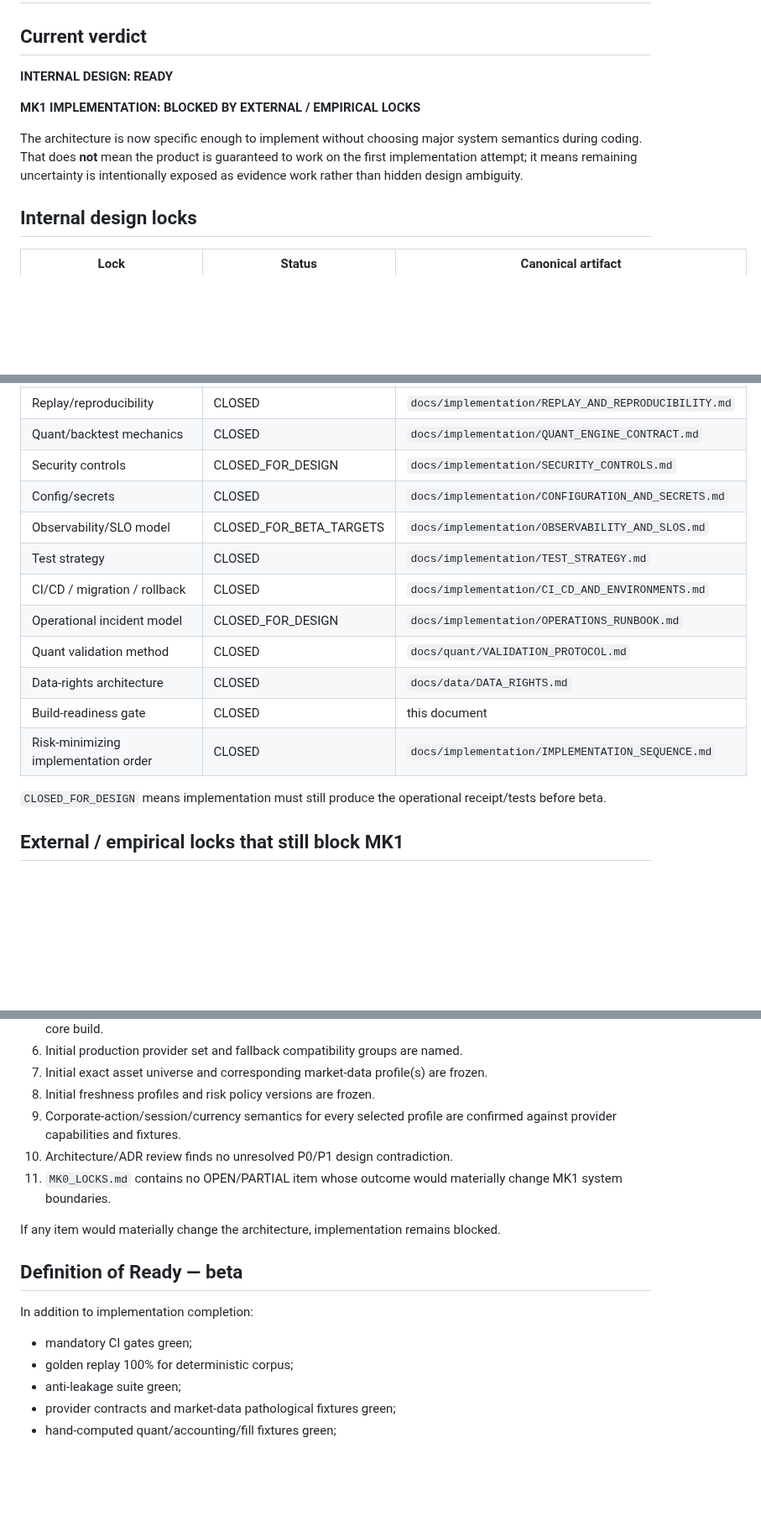
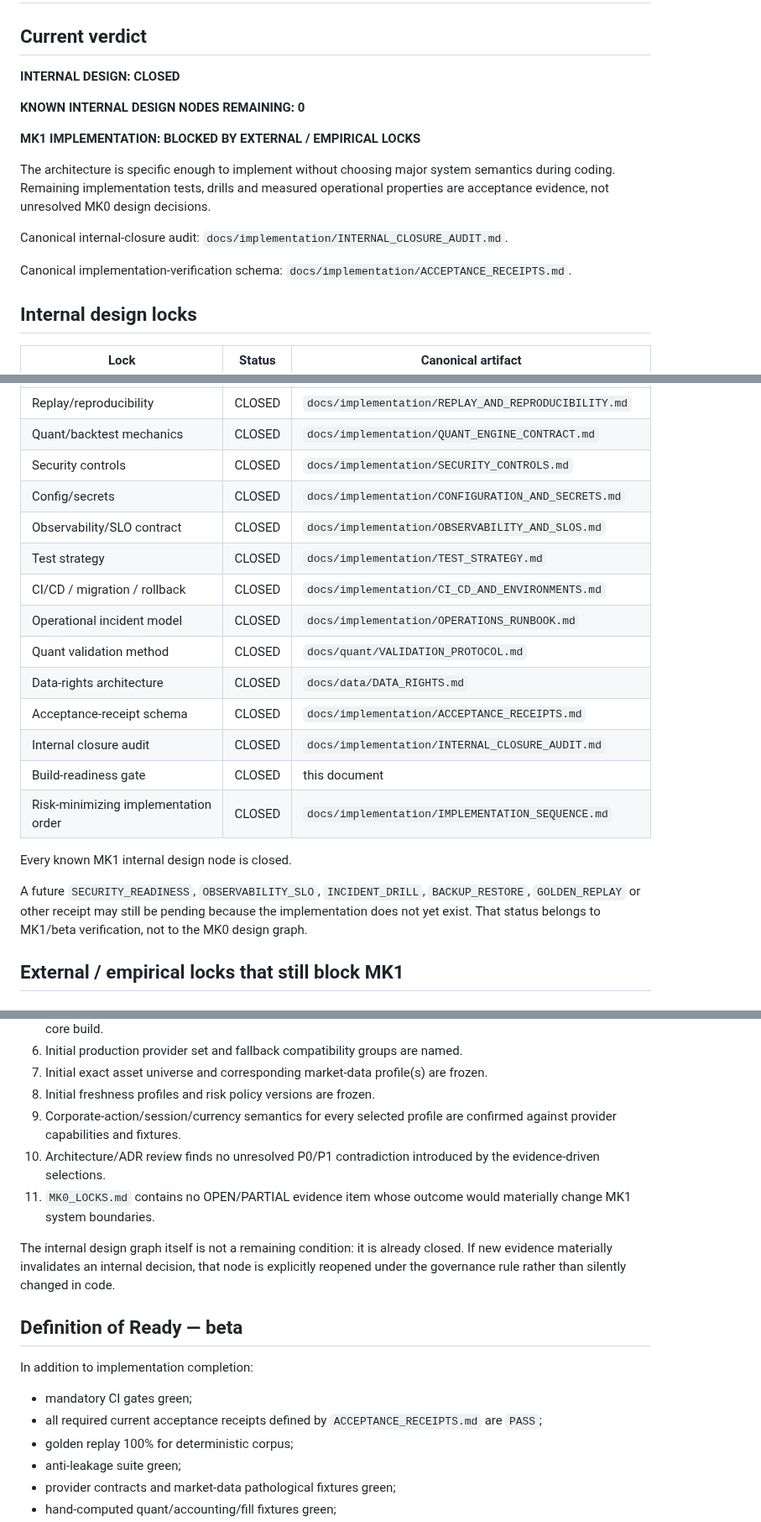
Before and after one commit to Em3rc0d/SOPHROSYNE, a Markdown page: docs/implementation/BUILD_READINESS.md, 3 parts joined by grey strips. Shown at 84% size. GitHub-like rendering; blank space fills up the shorter version.

Commit message:
docs: separate design closure from implementation receipts

```diff
--- a/docs/implementation/BUILD_READINESS.md
+++ b/docs/implementation/BUILD_READINESS.md
@@ -2,11 +2,17 @@
 
 ## Current verdict
 
-**INTERNAL DESIGN: READY**
+**INTERNAL DESIGN: CLOSED**
+
+**KNOWN INTERNAL DESIGN NODES REMAINING: 0**
 
 **MK1 IMPLEMENTATION: BLOCKED BY EXTERNAL / EMPIRICAL LOCKS**
 
-The architecture is now specific enough to implement without choosing major system semantics during coding. That does **not** mean the product is guaranteed to work on the first implementation attempt; it means remaining uncertainty is intentionally exposed as evidence work rather than hidden design ambiguity.
+The architecture is specific enough to implement without choosing major system semantics during coding. Remaining implementation tests, drills and measured operational properties are acceptance evidence, not unresolved MK0 design decisions.
+
+Canonical internal-closure audit: `docs/implementation/INTERNAL_CLOSURE_AUDIT.md`.
+
+Canonical implementation-verification schema: `docs/implementation/ACCEPTANCE_RECEIPTS.md`.
 
 ## Internal design locks
 
@@ -24,18 +30,22 @@ The architecture is now specific enough to implement without choosing major syst
 | Failure/degradation/fallback | CLOSED | `docs/implementation/FAILURE_AND_DEGRADATION.md` |
 | Replay/reproducibility | CLOSED | `docs/implementation/REPLAY_AND_REPRODUCIBILITY.md` |
 | Quant/backtest mechanics | CLOSED | `docs/implementation/QUANT_ENGINE_CONTRACT.md` |
-| Security controls | CLOSED_FOR_DESIGN | `docs/implementation/SECURITY_CONTROLS.md` |
+| Security controls | CLOSED | `docs/implementation/SECURITY_CONTROLS.md` |
 | Config/secrets | CLOSED | `docs/implementation/CONFIGURATION_AND_SECRETS.md` |
-| Observability/SLO model | CLOSED_FOR_BETA_TARGETS | `docs/implementation/OBSERVABILITY_AND_SLOS.md` |
+| Observability/SLO contract | CLOSED | `docs/implementation/OBSERVABILITY_AND_SLOS.md` |
 | Test strategy | CLOSED | `docs/implementation/TEST_STRATEGY.md` |
 | CI/CD / migration / rollback | CLOSED | `docs/implementation/CI_CD_AND_ENVIRONMENTS.md` |
-| Operational incident model | CLOSED_FOR_DESIGN | `docs/implementation/OPERATIONS_RUNBOOK.md` |
+| Operational incident model | CLOSED | `docs/implementation/OPERATIONS_RUNBOOK.md` |
 | Quant validation method | CLOSED | `docs/quant/VALIDATION_PROTOCOL.md` |
 | Data-rights architecture | CLOSED | `docs/data/DATA_RIGHTS.md` |
+| Acceptance-receipt schema | CLOSED | `docs/implementation/ACCEPTANCE_RECEIPTS.md` |
+| Internal closure audit | CLOSED | `docs/implementation/INTERNAL_CLOSURE_AUDIT.md` |
 | Build-readiness gate | CLOSED | this document |
 | Risk-minimizing implementation order | CLOSED | `docs/implementation/IMPLEMENTATION_SEQUENCE.md` |
 
-`CLOSED_FOR_DESIGN` means implementation must still produce the operational receipt/tests before beta.
+Every known MK1 internal design node is closed.
+
+A future `SECURITY_READINESS`, `OBSERVABILITY_SLO`, `INCIDENT_DRILL`, `BACKUP_RESTORE`, `GOLDEN_REPLAY` or other receipt may still be pending because the implementation does not yet exist. That status belongs to MK1/beta verification, not to the MK0 design graph.
 
 ## External / empirical locks that still block MK1
 
@@ -108,16 +118,17 @@ All must be true:
 7. Initial exact asset universe and corresponding market-data profile(s) are frozen.
 8. Initial freshness profiles and risk policy versions are frozen.
 9. Corporate-action/session/currency semantics for every selected profile are confirmed against provider capabilities and fixtures.
-10. Architecture/ADR review finds no unresolved P0/P1 design contradiction.
-11. `MK0_LOCKS.md` contains no OPEN/PARTIAL item whose outcome would materially change MK1 system boundaries.
+10. Architecture/ADR review finds no unresolved P0/P1 contradiction introduced by the evidence-driven selections.
+11. `MK0_LOCKS.md` contains no OPEN/PARTIAL evidence item whose outcome would materially change MK1 system boundaries.
 
-If any item would materially change the architecture, implementation remains blocked.
+The internal design graph itself is not a remaining condition: it is already closed. If new evidence materially invalidates an internal decision, that node is explicitly reopened under the governance rule rather than silently changed in code.
 
 ## Definition of Ready — beta
 
 In addition to implementation completion:
 
 - mandatory CI gates green;
+- all required current acceptance receipts defined by `ACCEPTANCE_RECEIPTS.md` are `PASS`;
 - golden replay 100% for deterministic corpus;
 - anti-leakage suite green;
 - provider contracts and market-data pathological fixtures green;
```
Also changed, not shown: other parts of docs/implementation/BUILD_READINESS.md (+3 -2 lines).
